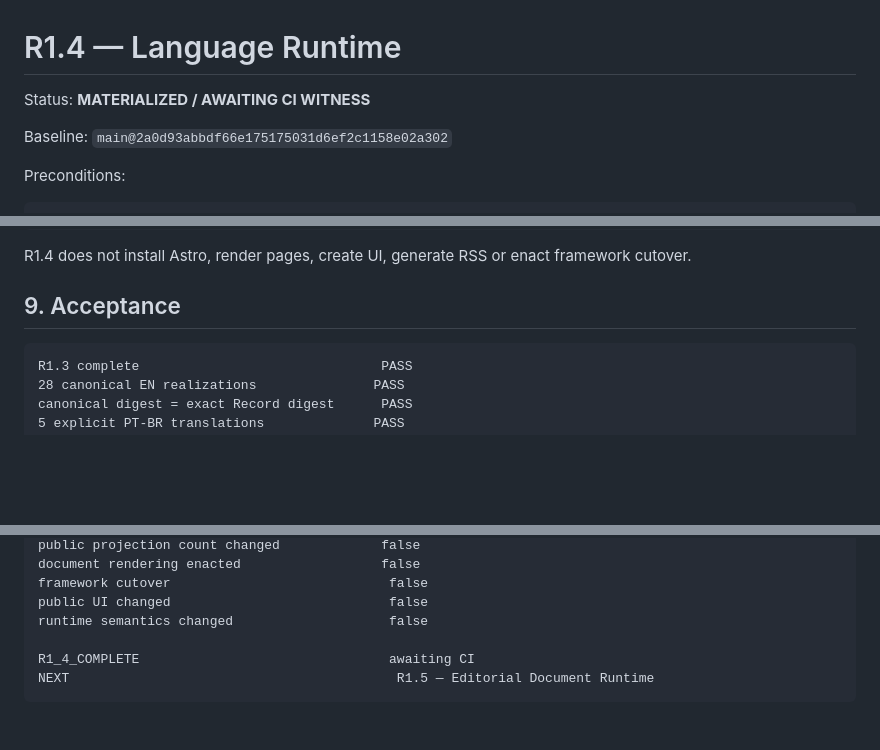
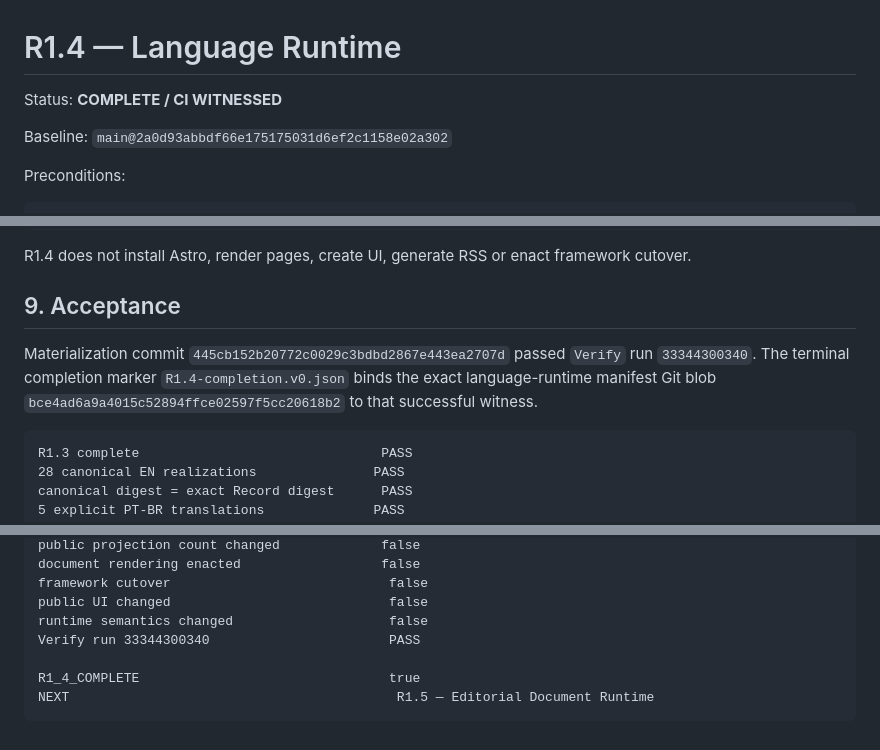
Before and after one commit to 4LFR3Dv1/Portfolio, a Markdown page: docs/editorial/R1.4-language-runtime.md, 3 parts joined by grey strips. Rendered like a GitHub page; blank space fills up the shorter version.

Commit message:
Close R1.4 with successful Verify witness

````diff
--- a/docs/editorial/R1.4-language-runtime.md
+++ b/docs/editorial/R1.4-language-runtime.md
@@ -1,6 +1,6 @@
 # R1.4 — Language Runtime
 
-Status: **MATERIALIZED / AWAITING CI WITNESS**
+Status: **COMPLETE / CI WITNESSED**
 
 Baseline: `main@2a0d93abbdf66e175175031d6ef2c1158e02a302`
 
@@ -208,6 +208,8 @@ R1.4 does not install Astro, render pages, create UI, generate RSS or enact fram
 
 ## 9. Acceptance
 
+Materialization commit `445cb152b20772c0029c3bdbd2867e443ea2707d` passed `Verify` run `33344300340`. The terminal completion marker `R1.4-completion.v0.json` binds the exact language-runtime manifest Git blob `bce4ad6a9a4015c52894ffce02597f5cc20618b2` to that successful witness.
+
 ```text
 R1.3 complete                               PASS
 28 canonical EN realizations               PASS
@@ -228,7 +230,8 @@ document rendering enacted                  false
 framework cutover                            false
 public UI changed                            false
 runtime semantics changed                    false
+Verify run 33344300340                       PASS
 
-R1_4_COMPLETE                                awaiting CI
+R1_4_COMPLETE                                true
 NEXT                                          R1.5 — Editorial Document Runtime
 ```
````
